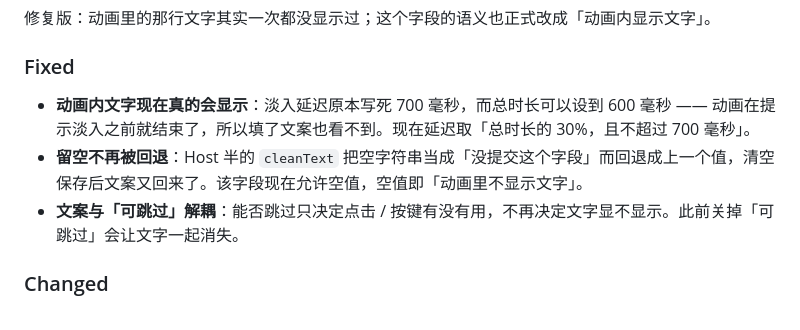
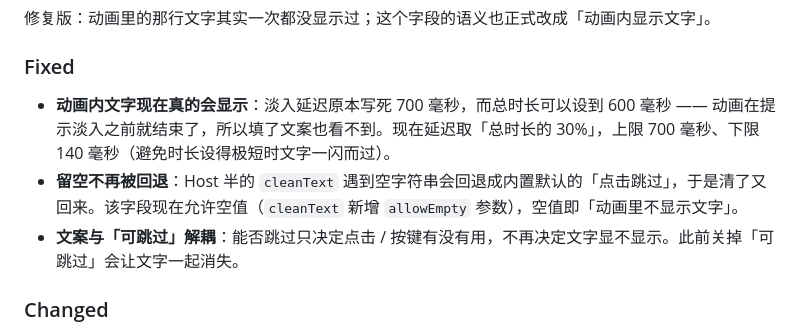
Before and after one commit to Heidashuai-X/dsh-recharge-animation, a Markdown page: CHANGELOG.md, the part around the change. Drawn GitHub-style.

```diff
--- a/CHANGELOG.md
+++ b/CHANGELOG.md
@@ -8,8 +8,8 @@
 
 ### Fixed
 
-- **动画内文字现在真的会显示**：淡入延迟原本写死 700 毫秒，而总时长可以设到 600 毫秒 —— 动画在提示淡入之前就结束了，所以填了文案也看不到。现在延迟取「总时长的 30%，且不超过 700 毫秒」。
-- **留空不再被回退**：Host 半的 `cleanText` 把空字符串当成「没提交这个字段」而回退成上一个值，清空保存后文案又回来了。该字段现在允许空值，空值即「动画里不显示文字」。
+- **动画内文字现在真的会显示**：淡入延迟原本写死 700 毫秒，而总时长可以设到 600 毫秒 —— 动画在提示淡入之前就结束了，所以填了文案也看不到。现在延迟取「总时长的 30%」，上限 700 毫秒、下限 140 毫秒（避免时长设得极短时文字一闪而过）。
+- **留空不再被回退**：Host 半的 `cleanText` 遇到空字符串会回退成内置默认的「点击跳过」，于是清了又回来。该字段现在允许空值（`cleanText` 新增 `allowEmpty` 参数），空值即「动画里不显示文字」。
 - **文案与「可跳过」解耦**：能否跳过只决定点击 / 按键有没有用，不再决定文字显不显示。此前关掉「可跳过」会让文字一起消失。
 
 ### Changed
```
Also changed, not shown: HANDOVER.md (+4 -3 lines).
